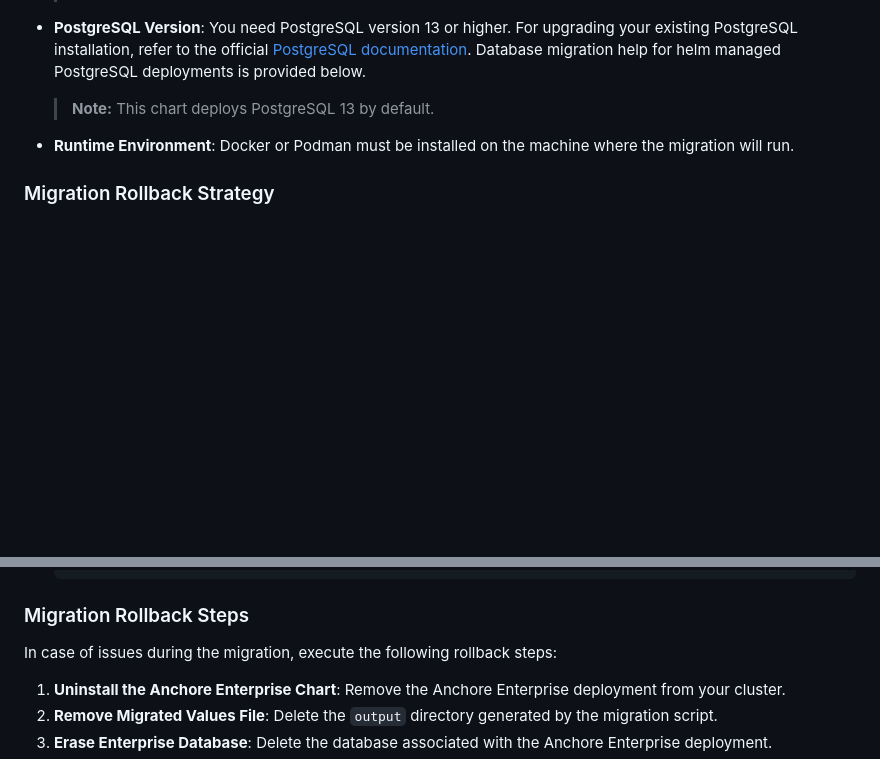
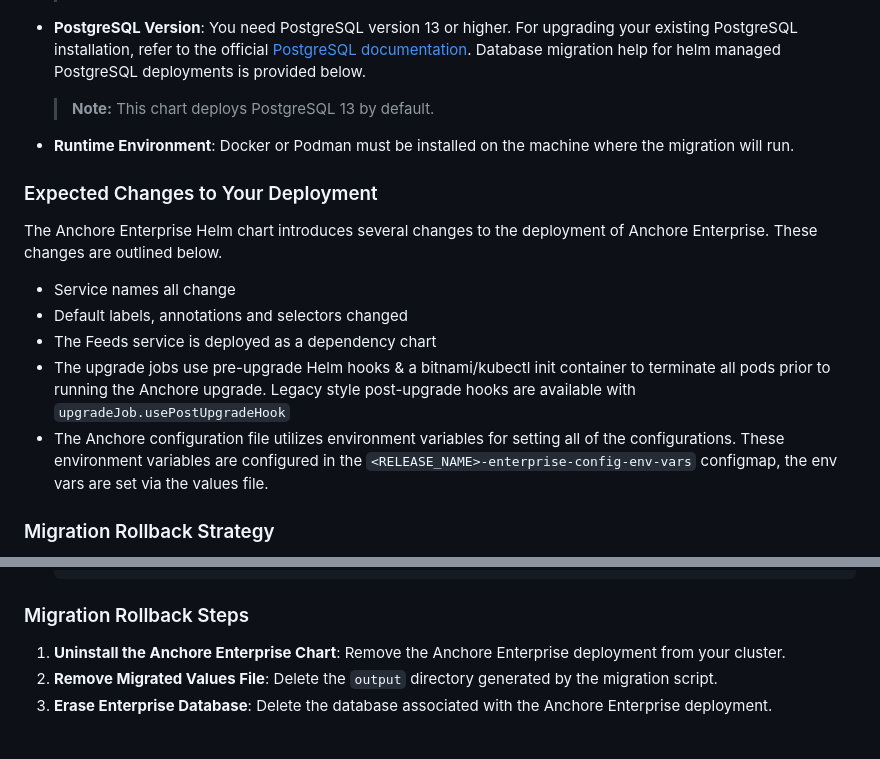
Before and after one commit to anchore/anchore-charts, a Markdown page: stable/enterprise/README.md, 2 parts joined by grey strips. Drawn GitHub-style; blank space fills up the shorter version.

Commit message:
add migration deployment changes
Signed-off-by: Brady Todhunter <bradyt@anchore.com>

````diff
--- a/stable/enterprise/README.md
+++ b/stable/enterprise/README.md
@@ -689,6 +689,16 @@ A [migration script](https://github.com/anchore/anchore-charts/tree/main/scripts
 
 - **Runtime Environment**: Docker or Podman must be installed on the machine where the migration will run.
 
+### Expected Changes to Your Deployment
+
+The Anchore Enterprise Helm chart introduces several changes to the deployment of Anchore Enterprise. These changes are outlined below.
+
+- Service names all change
+- Default labels, annotations and selectors changed
+- The Feeds service is deployed as a dependency chart
+- The upgrade jobs use pre-upgrade Helm hooks & a bitnami/kubectl init container to terminate all pods prior to running the Anchore upgrade. Legacy style post-upgrade hooks are available with `upgradeJob.usePostUpgradeHook`
+- The Anchore configuration file utilizes environment variables for setting all of the configurations. These environment variables are configured in the `<RELEASE_NAME>-enterprise-config-env-vars` configmap, the env vars are set via the values file.
+
 ### Migration Rollback Strategy
 
 The migration employs a blue/green deployment strategy to minimize risk and facilitate easy rollback. Should you encounter issues during the migration, reverting to the prior state is straightforward: simply scale your Anchore-Engine deployment back up.
@@ -877,8 +887,6 @@ See the [Migration Rollback Steps](#migration-rollback-steps) section for more d
     ```
 
 ### Migration Rollback Steps
-
-In case of issues during the migration, execute the following rollback steps:
 
 1. **Uninstall the Anchore Enterprise Chart**: Remove the Anchore Enterprise deployment from your cluster.
 1. **Remove Migrated Values File**: Delete the `output` directory generated by the migration script.
````
Also changed, not shown: other parts of stable/enterprise/README.md (+2 -2 lines).
